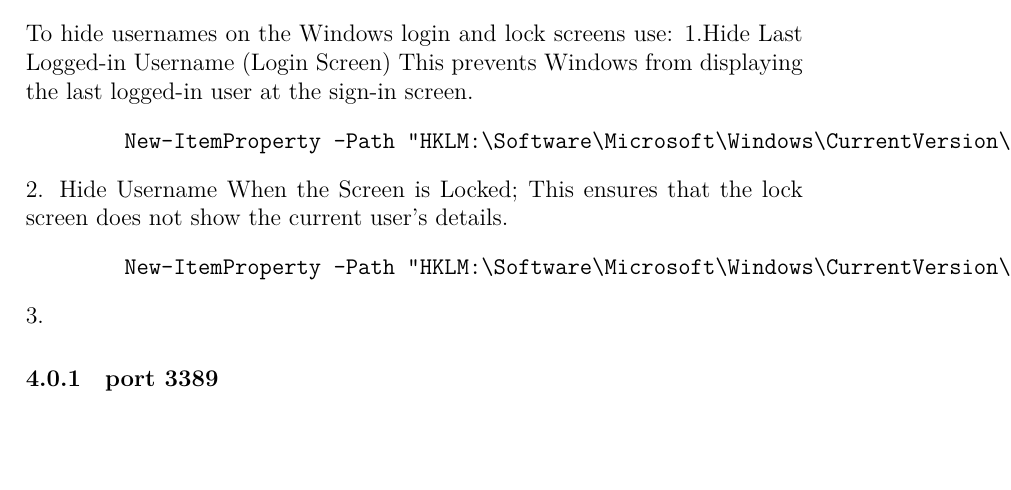
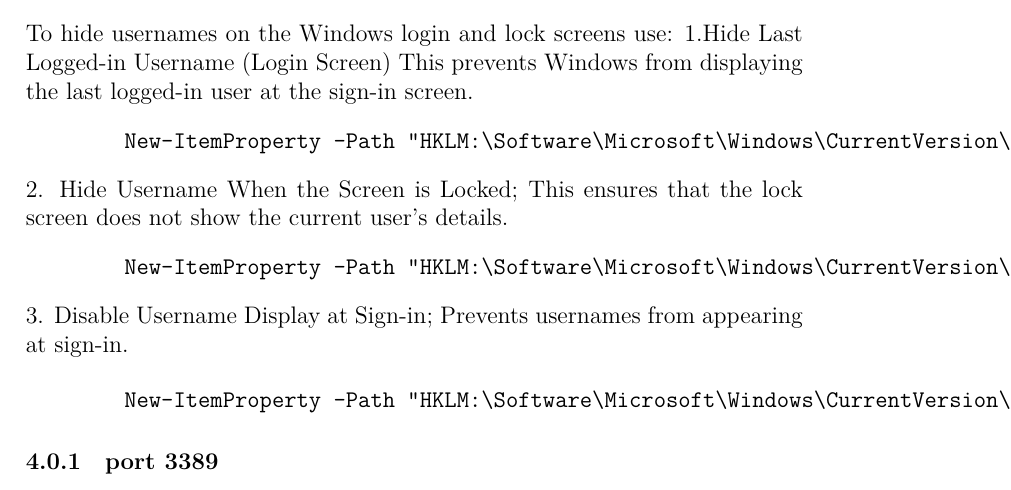
Before and after one commit to pierretfie/Red-team, a LaTeX document (hostdiscovery.tex): part of page 9 of 9, cut so that both start at the same text, the shorter picture padded with empty space. Compiled offline with XeLaTeX.

Commit message:
'commit'

```diff
--- a/hostdiscovery.tex
+++ b/hostdiscovery.tex
@@ -376,7 +376,12 @@
 \begin{verbatim}
         New-ItemProperty -Path "HKLM:\Software\Microsoft\Windows\CurrentVersion\Policies\System" -Name "dontdisplaylockeduserid" -Value 3 -PropertyType DWord -Force
 \end{verbatim}
-3.
+3. Disable Username Display at Sign-in;
+Prevents usernames from appearing at sign-in.
+
+\begin{verbatim}
+        New-ItemProperty -Path "HKLM:\Software\Microsoft\Windows\CurrentVersion\Policies\System" -Name "DontDisplayUserName" -Value 1 -PropertyType DWord -Force
+\end{verbatim}
 \subsubsection{port 3389}
 
 \end{document}
```
